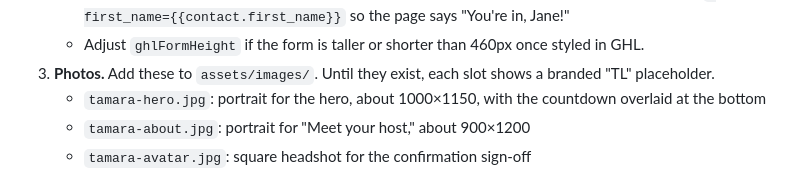
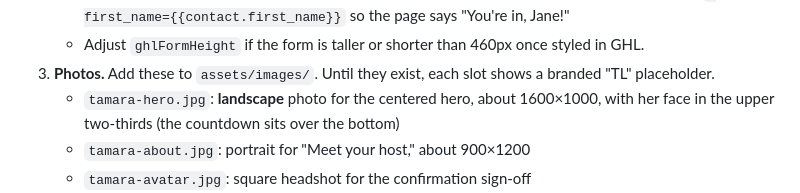
Before and after one commit to danielkelleyy/Tamara-Lashchyk, a Markdown page: README.md, the part around the change. GitHub-like rendering.

Commit message:
README: hero photo is now landscape
Co-Authored-By: Claude Opus 5.5 <noreply@anthropic.com>
Claude-Session: https://claude.ai/code/session_01Ldon2591mJUhU5NqxtEeXs

```diff
--- a/README.md
+++ b/README.md
@@ -32,7 +32,7 @@ Everything you need to change lives in the `CONFIG` block at the top of `assets/
      `?first_name={{contact.first_name}}` so the page says "You're in, Jane!"
    - Adjust `ghlFormHeight` if the form is taller or shorter than 460px once styled in GHL.
 3. **Photos.** Add these to `assets/images/`. Until they exist, each slot shows a branded "TL" placeholder.
-   - `tamara-hero.jpg`: portrait for the hero, about 1000×1150, with the countdown overlaid at the bottom
+   - `tamara-hero.jpg`: **landscape** photo for the centered hero, about 1600×1000, with her face in the upper two-thirds (the countdown sits over the bottom)
    - `tamara-about.jpg`: portrait for "Meet your host," about 900×1200
    - `tamara-avatar.jpg`: square headshot for the confirmation sign-off
    - `client-shelly.jpg`, `client-nina.jpg`, `client-erica.jpg`: optional square client headshots
```
